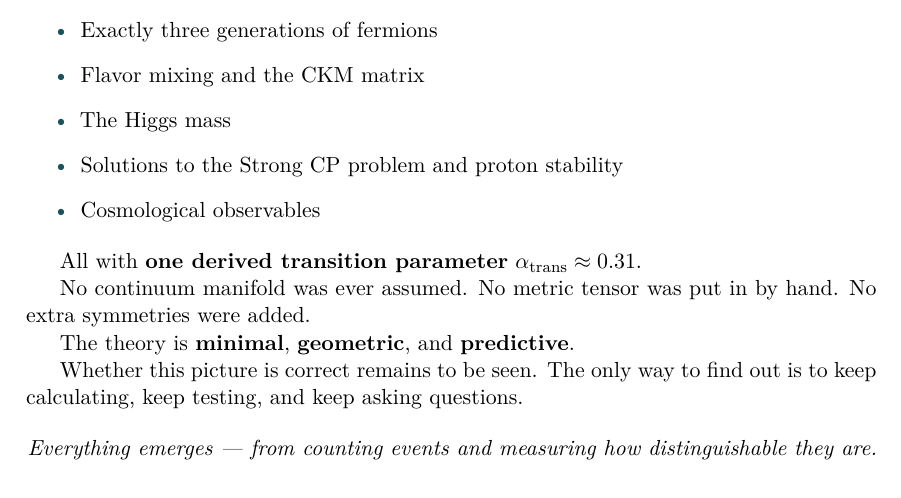
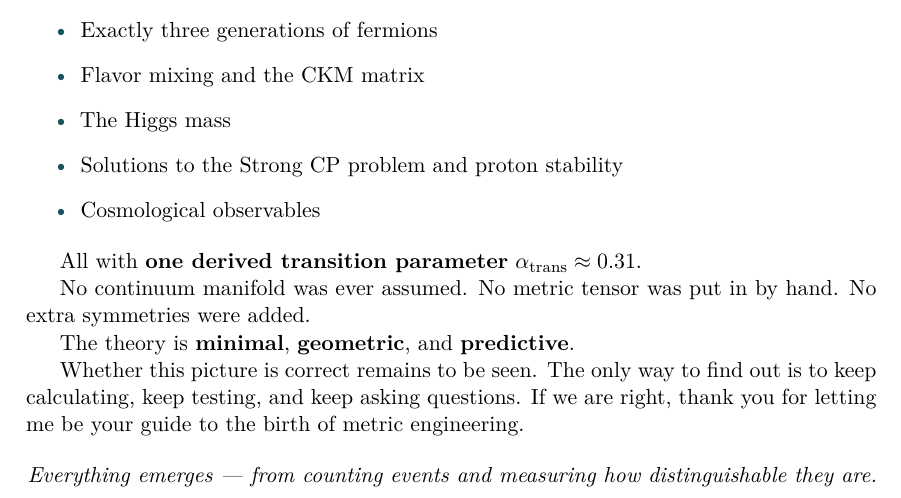
Before and after one commit to ertwro/fractal_entropic_geometrodynamics, a LaTeX thesis (modulo_synthesis.tex): part of page 17 of 17, cut so that both start at the same text. Compiled offline with XeLaTeX.

```diff
--- a/Modulo_Synthesis.tex
+++ b/modulo_synthesis.tex
@@ -841,7 +841,7 @@
 The theory is \textbf{minimal}, \textbf{geometric}, and \textbf{predictive}.
 
 Whether this picture is correct remains to be seen.
-The only way to find out is to keep calculating, keep testing, and keep asking questions.
+The only way to find out is to keep calculating, keep testing, and keep asking questions. If we are right, thank you for letting me be your guide to the birth of metric engineering.
 
 \begin{center}
 \textit{Everything emerges --- from counting events and measuring how distinguishable they are.}
```
Also changed, not shown: Modulo_Synthesis.pdf (deleted), modulo_synthesis.pdf (added).
